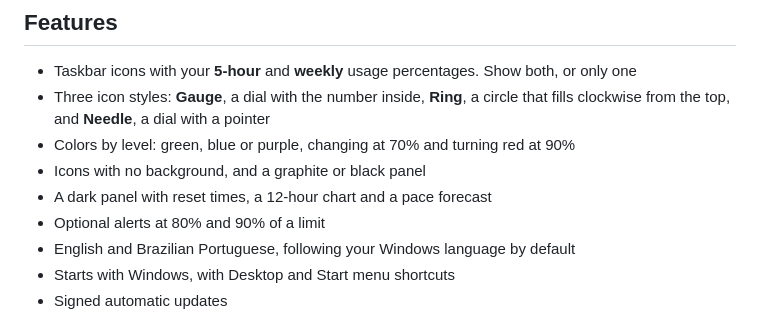
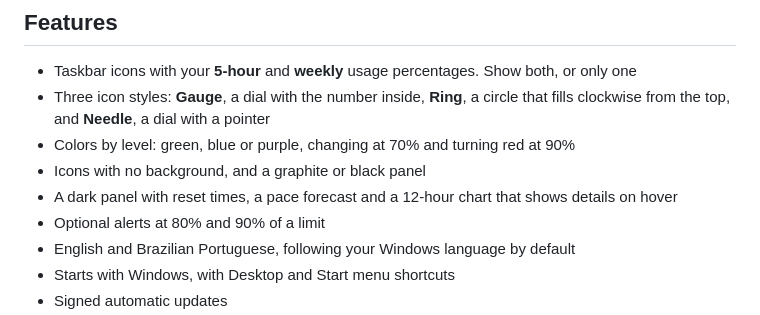
Before and after one commit to leotrvs/claude-usage-taskbar, a Markdown page: README.md, the part around the change. Rendered like a GitHub page.

```diff
--- a/README.md
+++ b/README.md
@@ -14,7 +14,7 @@ See your Claude Code usage limits in the Windows taskbar, without opening anythi
 - Three icon styles: **Gauge**, a dial with the number inside, **Ring**, a circle that fills clockwise from the top, and **Needle**, a dial with a pointer
 - Colors by level: green, blue or purple, changing at 70% and turning red at 90%
 - Icons with no background, and a graphite or black panel
-- A dark panel with reset times, a 12-hour chart and a pace forecast
+- A dark panel with reset times, a pace forecast and a 12-hour chart that shows details on hover
 - Optional alerts at 80% and 90% of a limit
 - English and Brazilian Portuguese, following your Windows language by default
 - Starts with Windows, with Desktop and Start menu shortcuts
```
Also changed, not shown: CHANGELOG.md (+4 -0 lines), README.pt-BR.md (+1 -1 lines), docs/images/panel-en.png, docs/images/panel-pt-BR.png, docs/images/settings-en.png, docs/images/settings-pt-BR.png, 2 other files.
